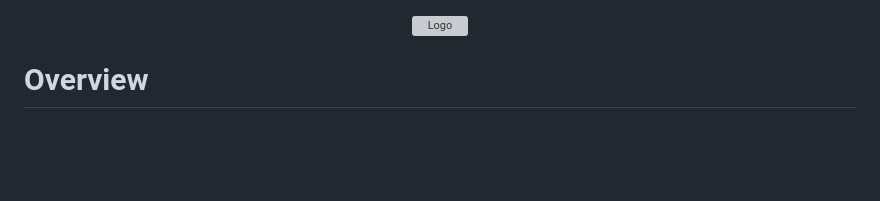
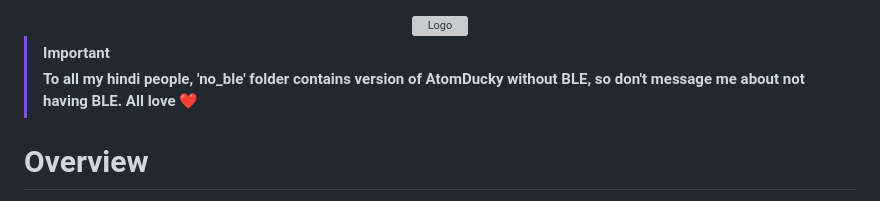
Before and after one commit to FLOCK4H/AtomDucky, a Markdown page: README.md, the part around the change. Drawn GitHub-style; blank space fills up the shorter version; grey boxes are pictures that could not be loaded.

```diff
--- a/README.md
+++ b/README.md
@@ -1,6 +1,10 @@
 <div align="center">
   <img src="https://flockahh.b-cdn.net/logo.svg" alt="Logo" width="256" />
 </div>
+
+> [!IMPORTANT]
+> **To all my hindi people, 'no_ble' folder contains version of AtomDucky without BLE, so don't message me about not having BLE.
+> All love ❤️**
 
 # Overview
 
```
